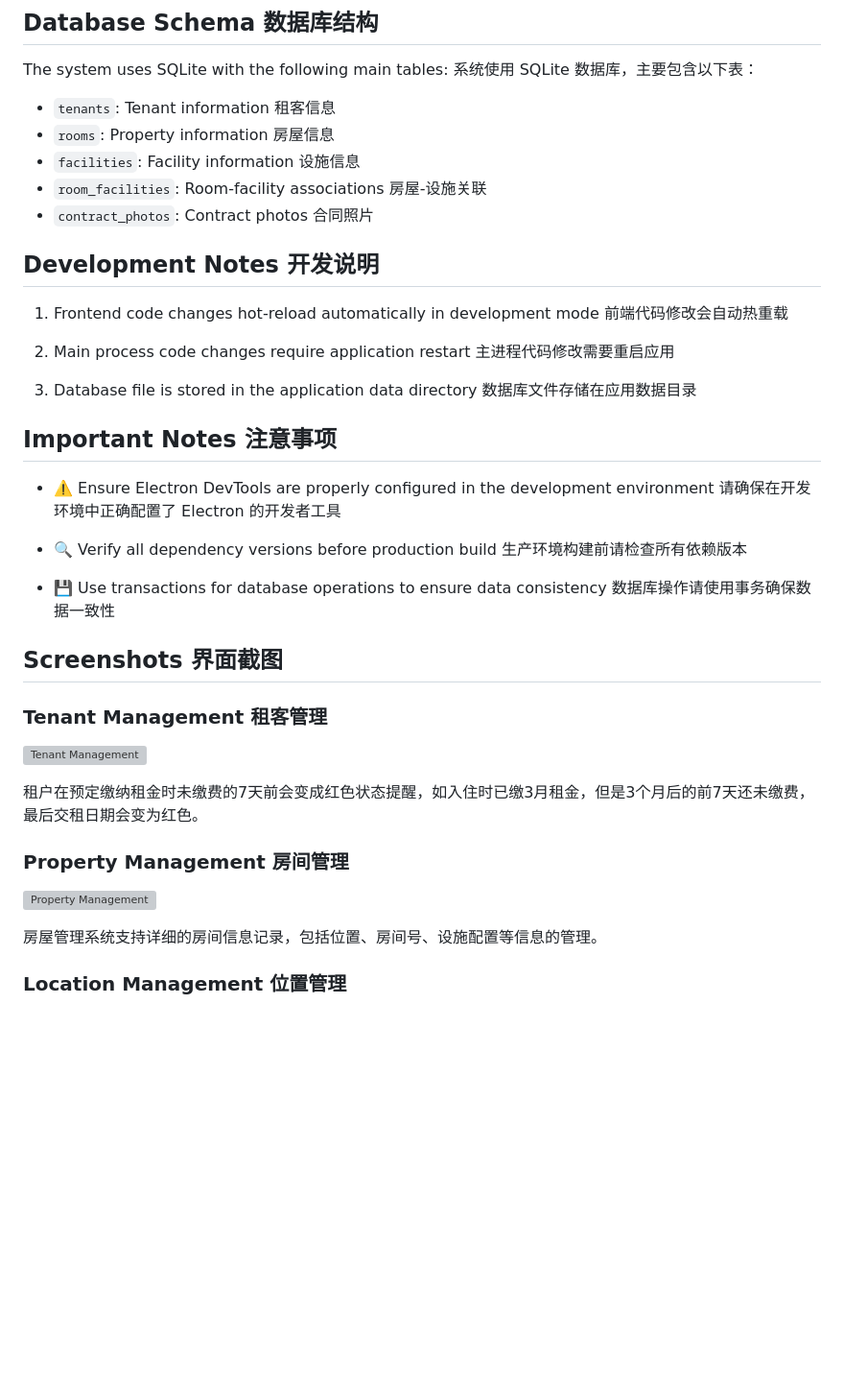
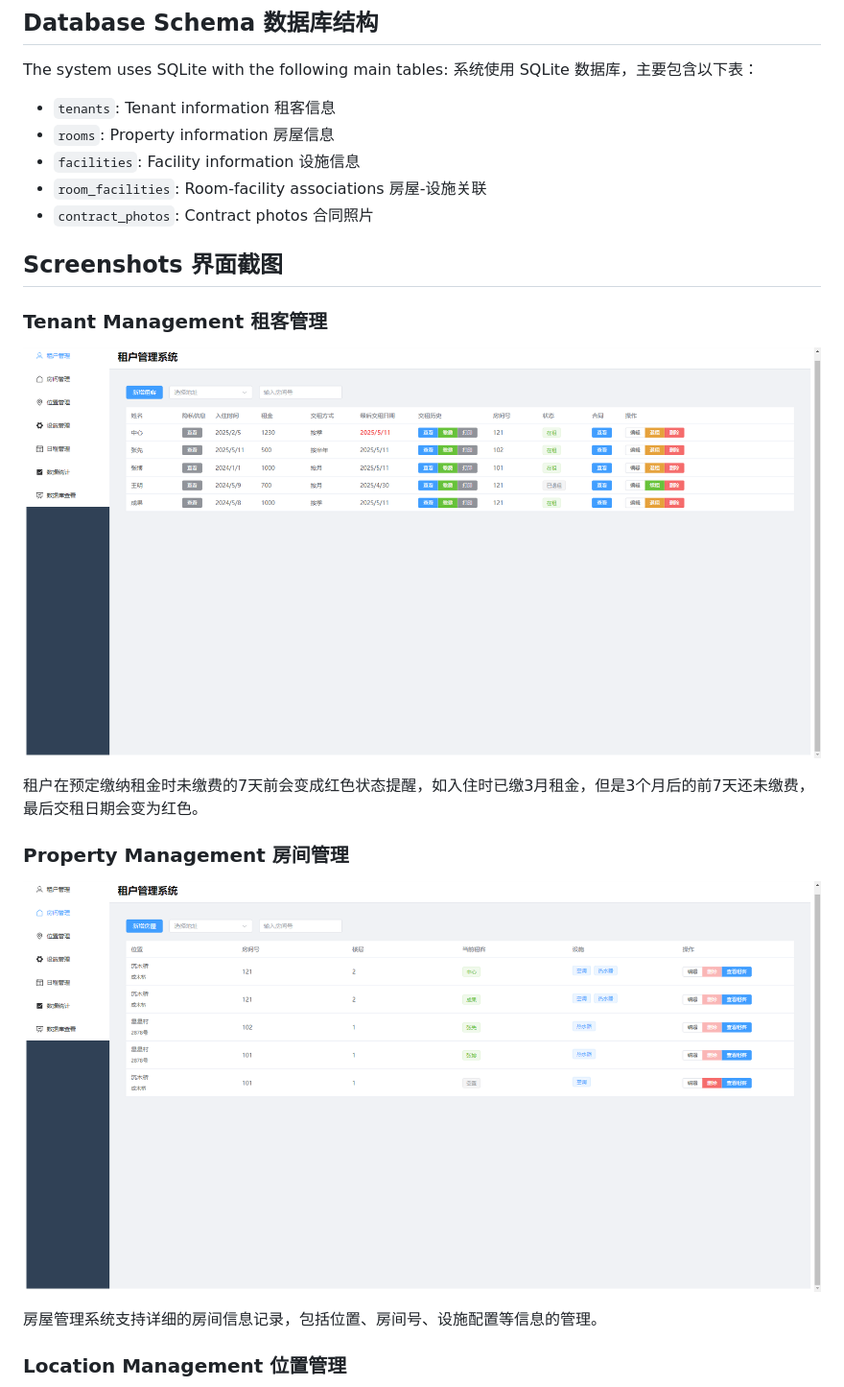
Before and after one commit to sorker/TenantManageSystem, a Markdown page: README.md, the part around the change printed below. Shown: that part at 96% size. Rendered like a GitHub page; blank space fills up the shorter version; grey boxes are pictures that could not be loaded.

```diff
--- a/README.md
+++ b/README.md
@@ -93,37 +35,16 @@ The system uses SQLite with the following main tables:
 - `room_facilities`: Room-facility associations 房屋-设施关联
 - `contract_photos`: Contract photos 合同照片
 
-## Development Notes 开发说明
-
-1. Frontend code changes hot-reload automatically in development mode
-   前端代码修改会自动热重载
-
-2. Main process code changes require application restart
-   主进程代码修改需要重启应用
-
-3. Database file is stored in the application data directory
-   数据库文件存储在应用数据目录
-
-## Important Notes 注意事项
-
-- ⚠️ Ensure Electron DevTools are properly configured in the development environment
-  请确保在开发环境中正确配置了 Electron 的开发者工具
-
-- 🔍 Verify all dependency versions before production build
-  生产环境构建前请检查所有依赖版本
-
-- 💾 Use transactions for database operations to ensure data consistency
-  数据库操作请使用事务确保数据一致性
 
 ## Screenshots 界面截图
 
 ### Tenant Management 租客管理
-![Tenant Management](assets/租户管理.png)
+![Tenant Management](together/assets/租户管理.png)
 
 租户在预定缴纳租金时未缴费的7天前会变成红色状态提醒，如入住时已缴3月租金，但是3个月后的前7天还未缴费，最后交租日期会变为红色。
 
 ### Property Management 房间管理
-![Property Management](assets/房间管理.png)
+![Property Management](together/assets/房间管理.png)
 
 房屋管理系统支持详细的房间信息记录，包括位置、房间号、设施配置等信息的管理。
 
```
Also changed, not shown: other parts of README.md (+5 -69 lines), together/assets/日程管理.png.
